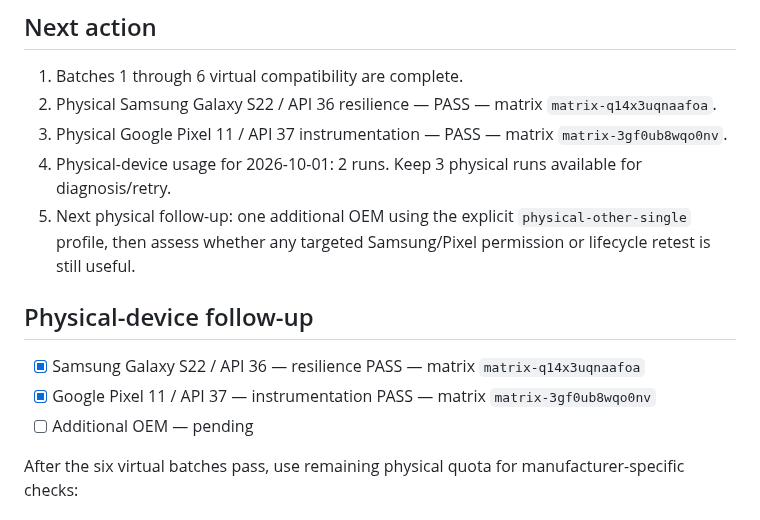
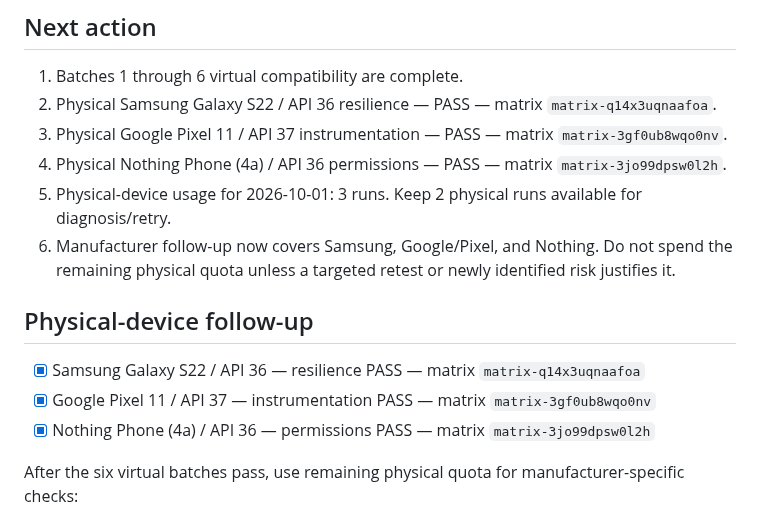
Before and after one commit to canmuslu59/halka-arz-portfoy, a Markdown page: testlab/compatibility-plan.md, the part around the change. GitHub-like rendering.

Commit message:
test: record Nothing physical permissions PASS

```diff
--- a/testlab/compatibility-plan.md
+++ b/testlab/compatibility-plan.md
@@ -85,14 +85,15 @@ If an API level is not present in the current Firebase Test Lab catalog, record
 1. Batches 1 through 6 virtual compatibility are complete.
 2. Physical Samsung Galaxy S22 / API 36 resilience — PASS — matrix `matrix-q14x3uqnaafoa`.
 3. Physical Google Pixel 11 / API 37 instrumentation — PASS — matrix `matrix-3gf0ub8wqo0nv`.
-4. Physical-device usage for 2026-10-01: 2 runs. Keep 3 physical runs available for diagnosis/retry.
-5. Next physical follow-up: one additional OEM using the explicit `physical-other-single` profile, then assess whether any targeted Samsung/Pixel permission or lifecycle retest is still useful.
+4. Physical Nothing Phone (4a) / API 36 permissions — PASS — matrix `matrix-3jo99dpsw0l2h`.
+5. Physical-device usage for 2026-10-01: 3 runs. Keep 2 physical runs available for diagnosis/retry.
+6. Manufacturer follow-up now covers Samsung, Google/Pixel, and Nothing. Do not spend the remaining physical quota unless a targeted retest or newly identified risk justifies it.
 
 ## Physical-device follow-up
 
 - [x] Samsung Galaxy S22 / API 36 — resilience PASS — matrix `matrix-q14x3uqnaafoa`
 - [x] Google Pixel 11 / API 37 — instrumentation PASS — matrix `matrix-3gf0ub8wqo0nv`
-- [ ] Additional OEM — pending
+- [x] Nothing Phone (4a) / API 36 — permissions PASS — matrix `matrix-3jo99dpsw0l2h`
 
 After the six virtual batches pass, use remaining physical quota for manufacturer-specific checks:
 - Samsung first
```
